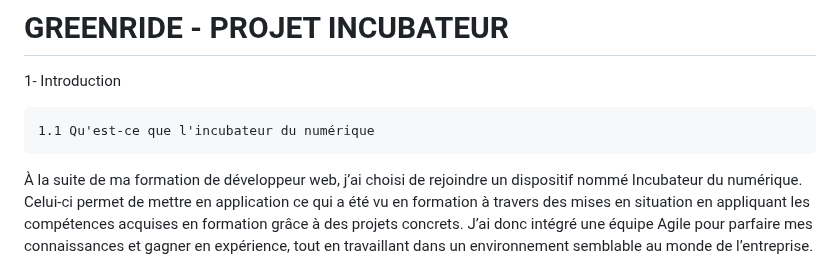
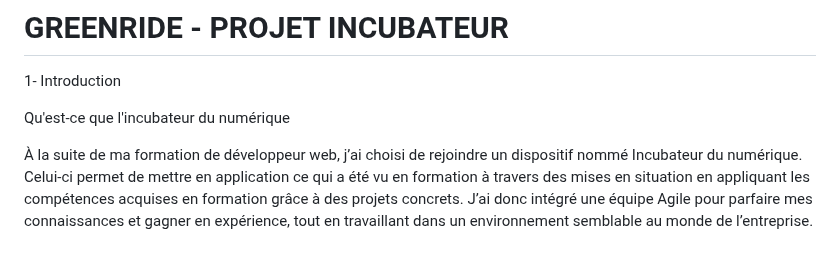
Before and after one commit to cedric-chimot/Greenride, a Markdown page: README.md, the part around the change. Drawn GitHub-style.

```diff
--- a/README.md
+++ b/README.md
@@ -2,7 +2,7 @@
 
 1-	Introduction
 
-	1.1 Qu'est-ce que l'incubateur du numérique
+Qu'est-ce que l'incubateur du numérique
 
 À la suite de ma formation de développeur web, j’ai choisi de rejoindre un dispositif nommé Incubateur du numérique.
 Celui-ci permet de mettre en application ce qui a été vu en formation à travers des mises en situation en appliquant les compétences acquises en formation grâce à des projets concrets.
```
